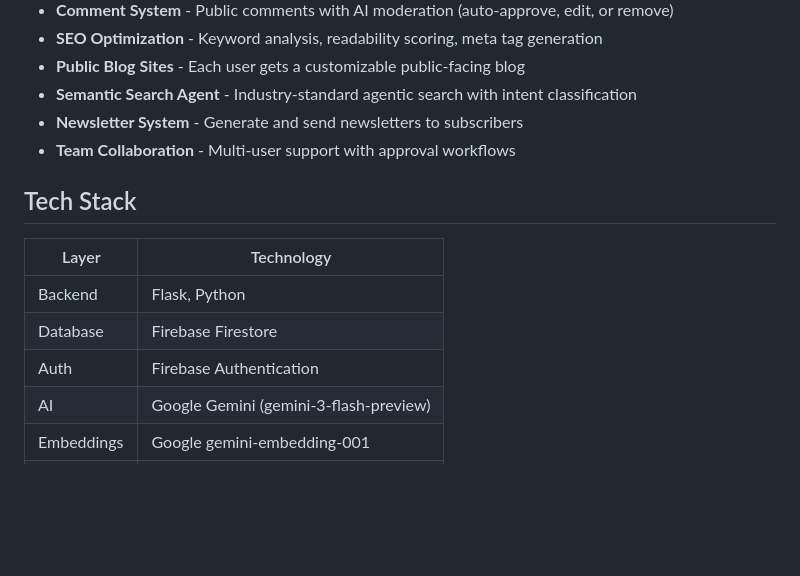
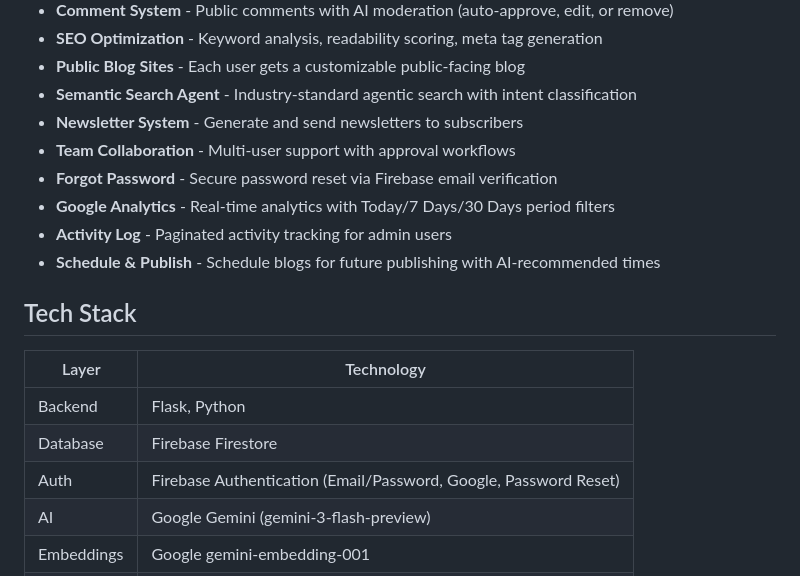
Before and after one commit to Taha-Khurram/Final_Year_Project, a Markdown page: README.md, the part around the change. Drawn GitHub-style; blank space fills up the shorter version.

Commit message:
docs: update README and documentation with latest features
Add forgot password, analytics, activity log, and pagination to docs.

```diff
--- a/README.md
+++ b/README.md
@@ -12,6 +12,10 @@ An AI-powered blog content generation platform built with Flask and Google Gemin
 - **Semantic Search Agent** - Industry-standard agentic search with intent classification
 - **Newsletter System** - Generate and send newsletters to subscribers
 - **Team Collaboration** - Multi-user support with approval workflows
+- **Forgot Password** - Secure password reset via Firebase email verification
+- **Google Analytics** - Real-time analytics with Today/7 Days/30 Days period filters
+- **Activity Log** - Paginated activity tracking for admin users
+- **Schedule & Publish** - Schedule blogs for future publishing with AI-recommended times
 
 ## Tech Stack
 
@@ -19,7 +23,7 @@ An AI-powered blog content generation platform built with Flask and Google Gemin
 |-------|------------|
 | Backend | Flask, Python |
 | Database | Firebase Firestore |
-| Auth | Firebase Authentication |
+| Auth | Firebase Authentication (Email/Password, Google, Password Reset) |
 | AI | Google Gemini (gemini-3-flash-preview) |
 | Embeddings | Google gemini-embedding-001 |
 | Email | Resend API |
```
Also changed, not shown: docs/DOCUMENTATION.md (+30 -1 lines).
